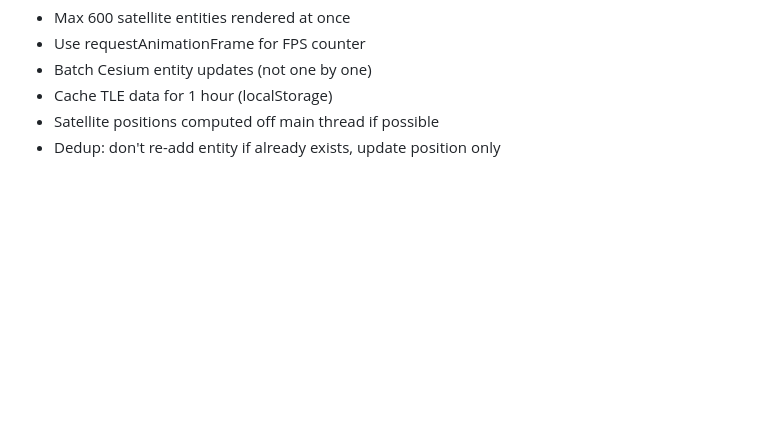
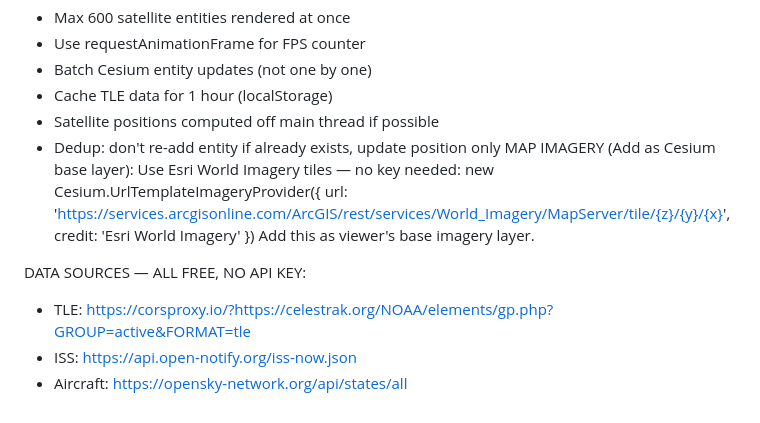
Before and after one commit to bunny37837-commits/Project-X, a Markdown page: SPEC.md, the part around the change. Drawn GitHub-style; blank space fills up the shorter version.

```diff
--- a/SPEC.md
+++ b/SPEC.md
@@ -542,3 +542,15 @@ PERFORMANCE
 - Cache TLE data for 1 hour (localStorage)
 - Satellite positions computed off main thread if possible
 - Dedup: don't re-add entity if already exists, update position only
+MAP IMAGERY (Add as Cesium base layer):
+Use Esri World Imagery tiles — no key needed:
+new Cesium.UrlTemplateImageryProvider({
+  url: 'https://services.arcgisonline.com/ArcGIS/rest/services/World_Imagery/MapServer/tile/{z}/{y}/{x}',
+  credit: 'Esri World Imagery'
+})
+Add this as viewer's base imagery layer.
+
+DATA SOURCES — ALL FREE, NO API KEY:
+- TLE: https://corsproxy.io/?https://celestrak.org/NOAA/elements/gp.php?GROUP=active&FORMAT=tle
+- ISS: https://api.open-notify.org/iss-now.json
+- Aircraft: https://opensky-network.org/api/states/all
```
